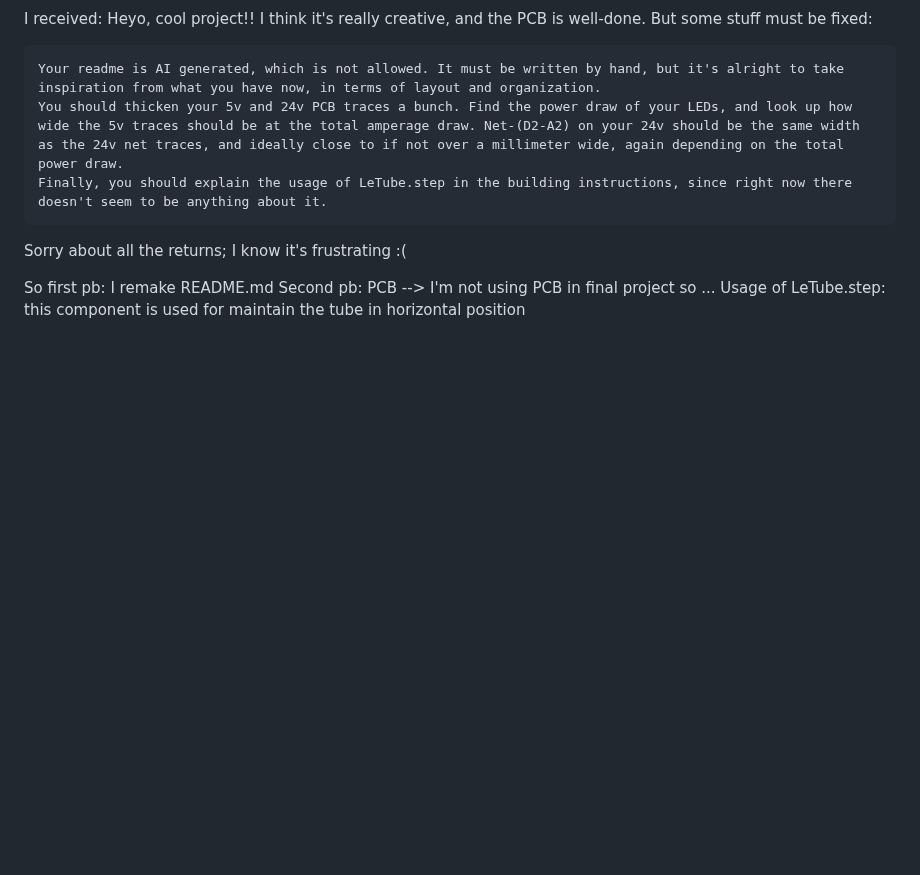
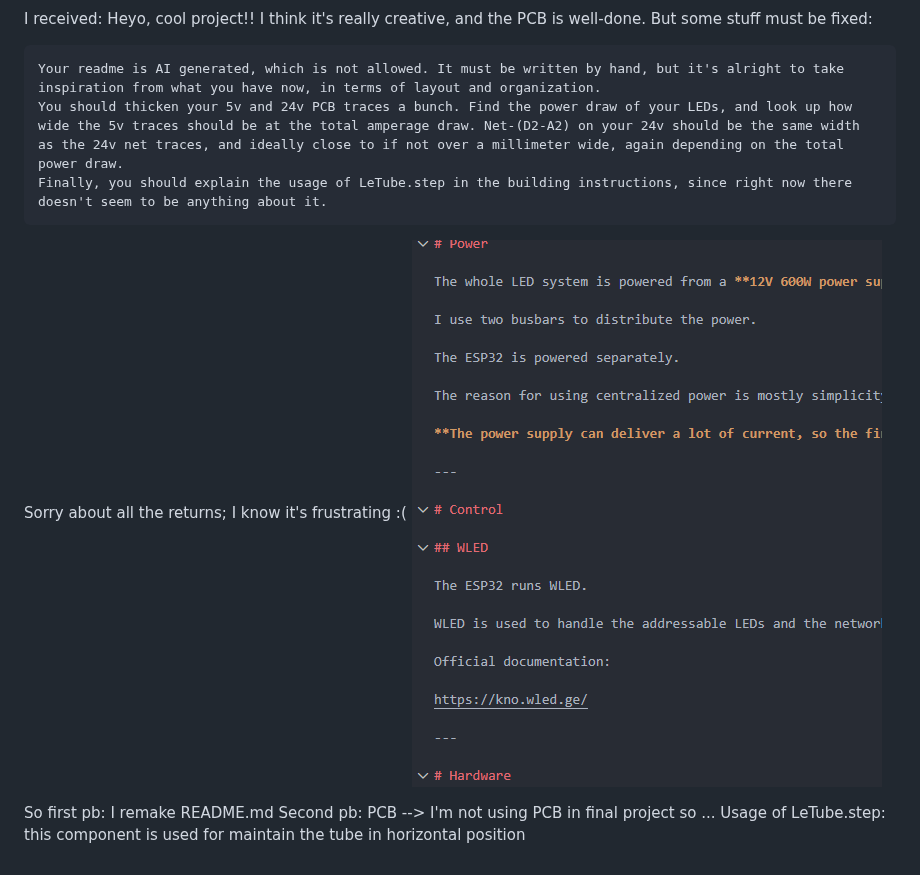
Before and after one commit to llextv/leTube, a Markdown page: JOURNAL.md, the part around the change. Rendered like a GitHub page; pictures changed too: images/READMEm.png (added); blank space fills up the shorter version.

Commit message:
correction 6

```diff
--- a/JOURNAL.md
+++ b/JOURNAL.md
@@ -383,6 +383,7 @@ Heyo, cool project!! I think it's really creative, and the PCB is well-done. But
     Finally, you should explain the usage of LeTube.step in the building instructions, since right now there doesn't seem to be anything about it.
 
 Sorry about all the returns; I know it's frustrating :(
+![alt text](images/READMEm.png)
 
 So first pb: I remake README.md
 Second pb: PCB --> I'm not using PCB in final project so ...
```
